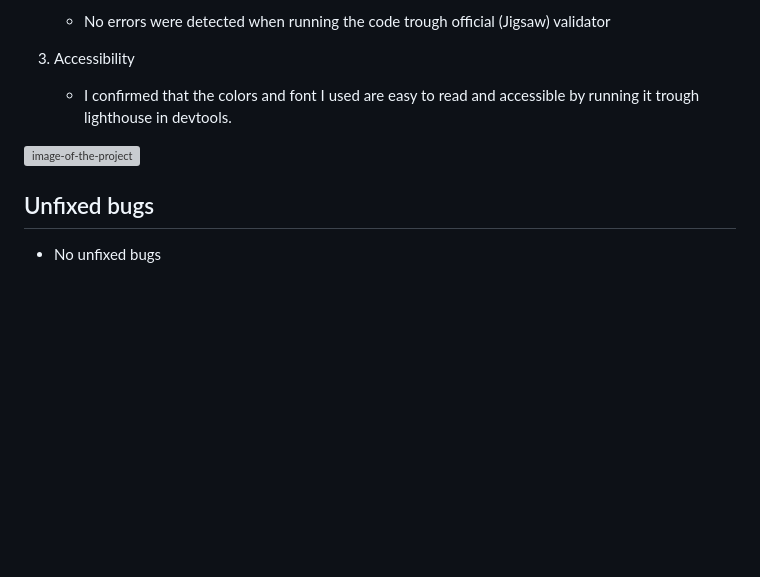
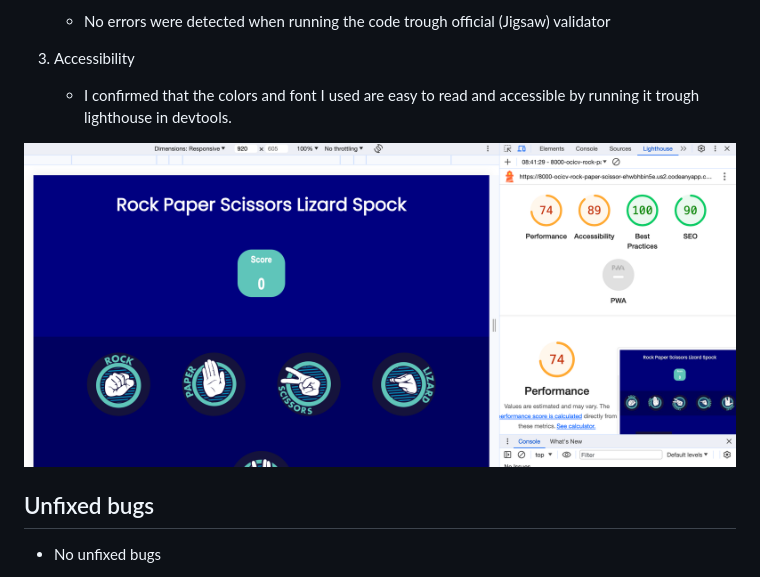
Before and after one commit to ocicv/rock-paper-scissors-lizard-spock, a Markdown page: README.md, the part around the change. GitHub-like rendering; pictures changed too: assets/images/Lighthouse score.png (added); blank space fills up the shorter version; grey boxes are pictures that could not be loaded.

```diff
--- a/README.md
+++ b/README.md
@@ -50,7 +50,7 @@ The main idea around this game is to interduce more options to the classical ver
 3. Accessibility
    * I confirmed that the colors and font I used are easy to read and accessible by running it trough lighthouse in devtools.
 
-![image-of-the-project](assets/pictures/Lighthouse-score.png)
+![image-of-the-project](assets/images/Lighthouse%20score.png)
 
 ## Unfixed bugs
 
```
Also changed, not shown: 1 other file.
